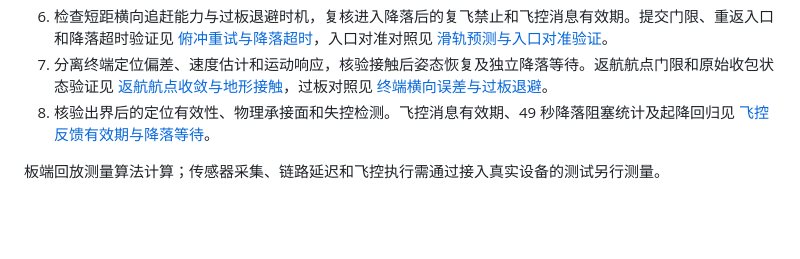
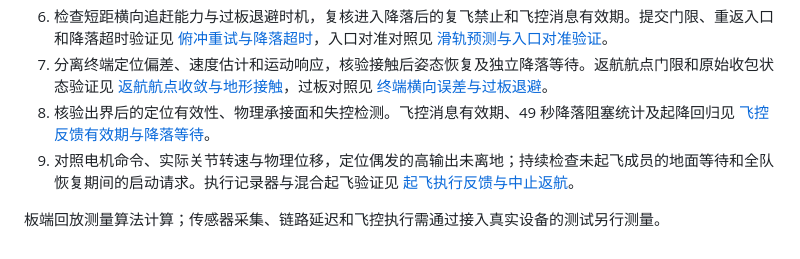
Before and after one commit to mikiuvu/drone-lab, a Markdown page: docs/nano-optimization-plan.md, the part around the change. Rendered like a GitHub page; blank space fills up the shorter version.

```diff
--- a/docs/nano-optimization-plan.md
+++ b/docs/nano-optimization-plan.md
@@ -44,5 +44,6 @@ ToF 只在导航发布后的槽位启动，核验融合开始/结束时间、输
 6. 检查短距横向追赶能力与过板退避时机，复核进入降落后的复飞禁止和飞控消息有效期。提交门限、重返入口和降落超时验证见 [俯冲重试与降落超时](nano-dive-retry-20261015.md)，入口对准对照见 [滑轨预测与入口对准验证](nano-entry-prediction-20261015.md)。
 7. 分离终端定位偏差、速度估计和运动响应，核验接触后姿态恢复及独立降落等待。返航航点门限和原始收包状态验证见 [返航航点收敛与地形接触](nano-return-route-20261015.md)，过板对照见 [终端横向误差与过板退避](nano-plane-exit-20261015.md)。
 8. 核验出界后的定位有效性、物理承接面和失控检测。飞控消息有效期、49 秒降落阻塞统计及起降回归见 [飞控反馈有效期与降落等待](nano-landing-feedback-20261015.md)。
+9. 对照电机命令、实际关节转速与物理位移，定位偶发的高输出未离地；持续检查未起飞成员的地面等待和全队恢复期间的启动请求。执行记录器与混合起飞验证见 [起飞执行反馈与中止返航](nano-takeoff-actuation-20261015.md)。
 
 板端回放测量算法计算；传感器采集、链路延迟和飞控执行需通过接入真实设备的测试另行测量。
```
Also changed, not shown: docs/nano-takeoff-actuation-20261015.md (added, +75 -0 lines).
